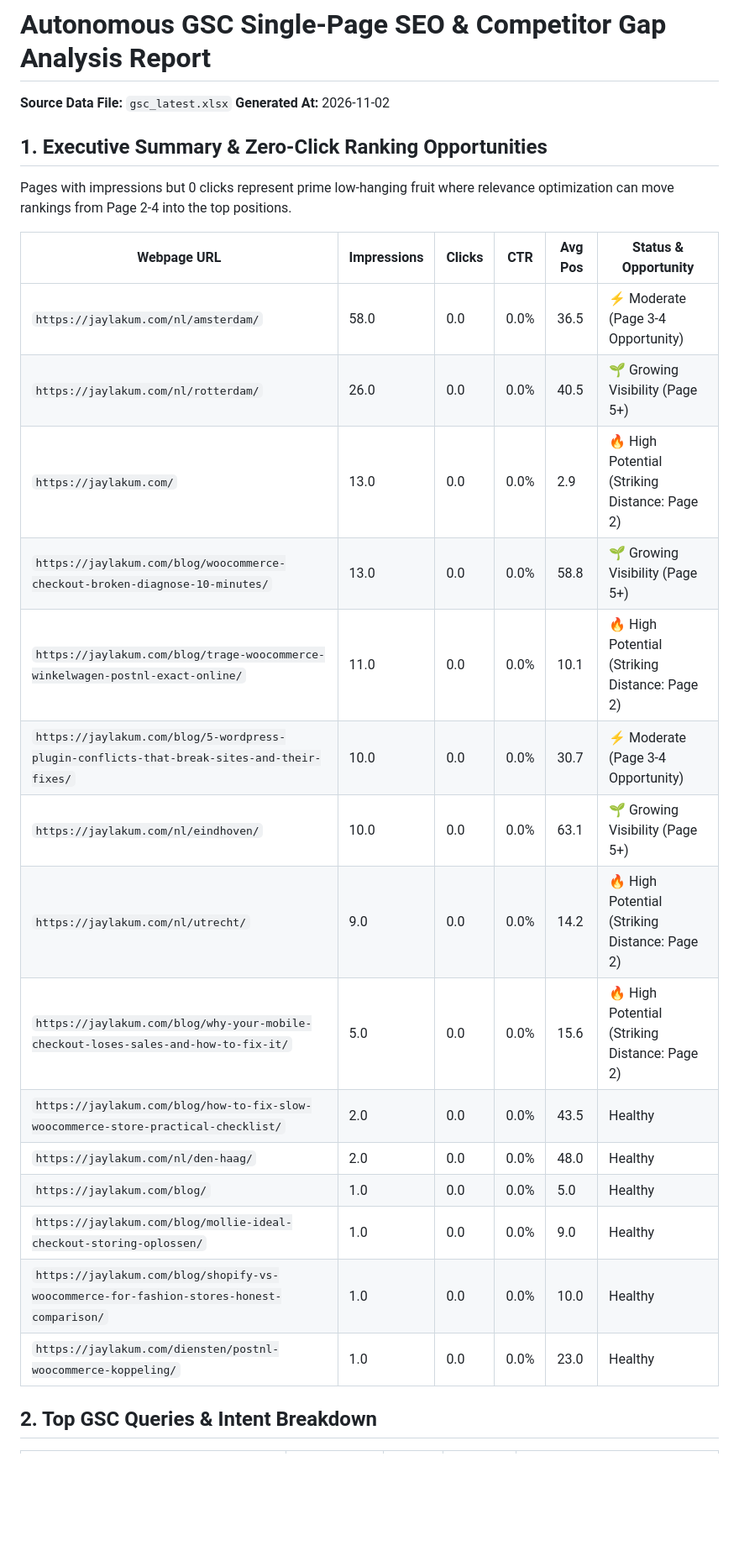
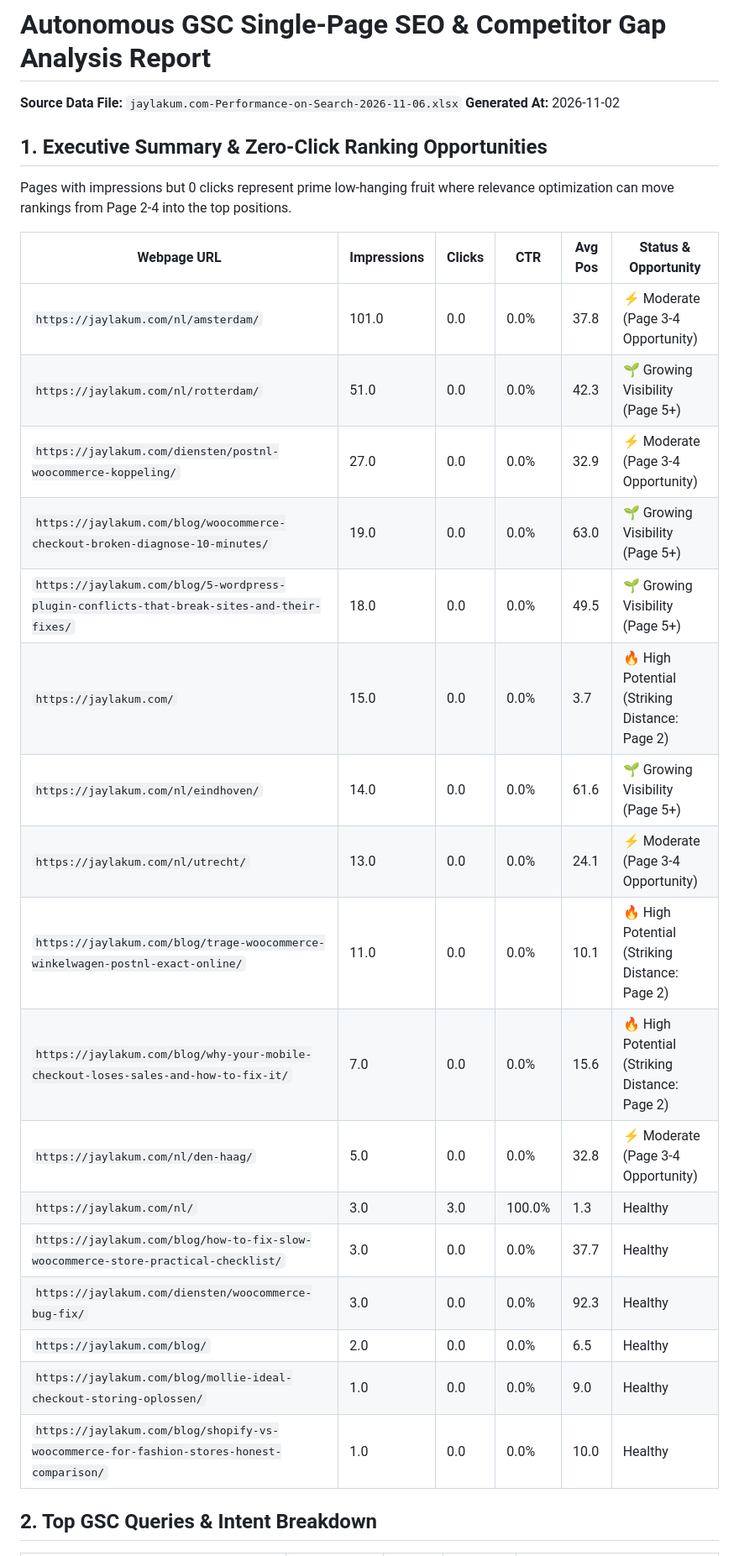
Before and after one commit to lakumjay/jaylakum, a Markdown page: reports/gsc_gap_analysis_latest.md, the part around one of its changes. Shown at 84% size. Rendered like a GitHub page; blank space fills up the shorter version.

```diff
--- a/reports/gsc_gap_analysis_latest.md
+++ b/reports/gsc_gap_analysis_latest.md
@@ -1,5 +1,5 @@
 # Autonomous GSC Single-Page SEO & Competitor Gap Analysis Report
-**Source Data File:** `gsc_latest.xlsx`
+**Source Data File:** `jaylakum.com-Performance-on-Search-2026-11-06.xlsx`
 **Generated At:** 2026-11-02
 
 ## 1. Executive Summary & Zero-Click Ranking Opportunities
@@ -7,21 +7,23 @@ Pages with impressions but 0 clicks represent prime low-hanging fruit where rele
 
 | Webpage URL | Impressions | Clicks | CTR | Avg Pos | Status & Opportunity |
 |---|---|---|---|---|---|
-| `https://jaylakum.com/nl/amsterdam/` | 58.0 | 0.0 | 0.0% | 36.5 | ⚡ Moderate (Page 3-4 Opportunity) |
-| `https://jaylakum.com/nl/rotterdam/` | 26.0 | 0.0 | 0.0% | 40.5 | 🌱 Growing Visibility (Page 5+) |
-| `https://jaylakum.com/` | 13.0 | 0.0 | 0.0% | 2.9 | 🔥 High Potential (Striking Distance: Page 2) |
-| `https://jaylakum.com/blog/woocommerce-checkout-broken-diagnose-10-minutes/` | 13.0 | 0.0 | 0.0% | 58.8 | 🌱 Growing Visibility (Page 5+) |
+| `https://jaylakum.com/nl/amsterdam/` | 101.0 | 0.0 | 0.0% | 37.8 | ⚡ Moderate (Page 3-4 Opportunity) |
+| `https://jaylakum.com/nl/rotterdam/` | 51.0 | 0.0 | 0.0% | 42.3 | 🌱 Growing Visibility (Page 5+) |
+| `https://jaylakum.com/diensten/postnl-woocommerce-koppeling/` | 27.0 | 0.0 | 0.0% | 32.9 | ⚡ Moderate (Page 3-4 Opportunity) |
+| `https://jaylakum.com/blog/woocommerce-checkout-broken-diagnose-10-minutes/` | 19.0 | 0.0 | 0.0% | 63.0 | 🌱 Growing Visibility (Page 5+) |
+| `https://jaylakum.com/blog/5-wordpress-plugin-conflicts-that-break-sites-and-their-fixes/` | 18.0 | 0.0 | 0.0% | 49.5 | 🌱 Growing Visibility (Page 5+) |
+| `https://jaylakum.com/` | 15.0 | 0.0 | 0.0% | 3.7 | 🔥 High Potential (Striking Distance: Page 2) |
+| `https://jaylakum.com/nl/eindhoven/` | 14.0 | 0.0 | 0.0% | 61.6 | 🌱 Growing Visibility (Page 5+) |
+| `https://jaylakum.com/nl/utrecht/` | 13.0 | 0.0 | 0.0% | 24.1 | ⚡ Moderate (Page 3-4 Opportunity) |
 | `https://jaylakum.com/blog/trage-woocommerce-winkelwagen-postnl-exact-online/` | 11.0 | 0.0 | 0.0% | 10.1 | 🔥 High Potential (Striking Distance: Page 2) |
-| `https://jaylakum.com/blog/5-wordpress-plugin-conflicts-that-break-sites-and-their-fixes/` | 10.0 | 0.0 | 0.0% | 30.7 | ⚡ Moderate (Page 3-4 Opportunity) |
-| `https://jaylakum.com/nl/eindhoven/` | 10.0 | 0.0 | 0.0% | 63.1 | 🌱 Growing Visibility (Page 5+) |
-| `https://jaylakum.com/nl/utrecht/` | 9.0 | 0.0 | 0.0% | 14.2 | 🔥 High Potential (Striking Distance: Page 2) |
-| `https://jaylakum.com/blog/why-your-mobile-checkout-loses-sales-and-how-to-fix-it/` | 5.0 | 0.0 | 0.0% | 15.6 | 🔥 High Potential (Striking Distance: Page 2) |
-| `https://jaylakum.com/blog/how-to-fix-slow-woocommerce-store-practical-checklist/` | 2.0 | 0.0 | 0.0% | 43.5 | Healthy |
-| `https://jaylakum.com/nl/den-haag/` | 2.0 | 0.0 | 0.0% | 48.0 | Healthy |
-| `https://jaylakum.com/blog/` | 1.0 | 0.0 | 0.0% | 5.0 | Healthy |
+| `https://jaylakum.com/blog/why-your-mobile-checkout-loses-sales-and-how-to-fix-it/` | 7.0 | 0.0 | 0.0% | 15.6 | 🔥 High Potential (Striking Distance: Page 2) |
+| `https://jaylakum.com/nl/den-haag/` | 5.0 | 0.0 | 0.0% | 32.8 | ⚡ Moderate (Page 3-4 Opportunity) |
+| `https://jaylakum.com/nl/` | 3.0 | 3.0 | 100.0% | 1.3 | Healthy |
+| `https://jaylakum.com/blog/how-to-fix-slow-woocommerce-store-practical-checklist/` | 3.0 | 0.0 | 0.0% | 37.7 | Healthy |
+| `https://jaylakum.com/diensten/woocommerce-bug-fix/` | 3.0 | 0.0 | 0.0% | 92.3 | Healthy |
+| `https://jaylakum.com/blog/` | 2.0 | 0.0 | 0.0% | 6.5 | Healthy |
 | `https://jaylakum.com/blog/mollie-ideal-checkout-storing-oplossen/` | 1.0 | 0.0 | 0.0% | 9.0 | Healthy |
 | `https://jaylakum.com/blog/shopify-vs-woocommerce-for-fashion-stores-honest-comparison/` | 1.0 | 0.0 | 0.0% | 10.0 | Healthy |
-| `https://jaylakum.com/diensten/postnl-woocommerce-koppeling/` | 1.0 | 0.0 | 0.0% | 23.0 | Healthy |
 
 ## 2. Top GSC Queries & Intent Breakdown
 | Query | Impressions | Clicks | Position | Search Intent Category |
```
Also changed, not shown: other parts of reports/gsc_gap_analysis_latest.md (+18 -18 lines).
